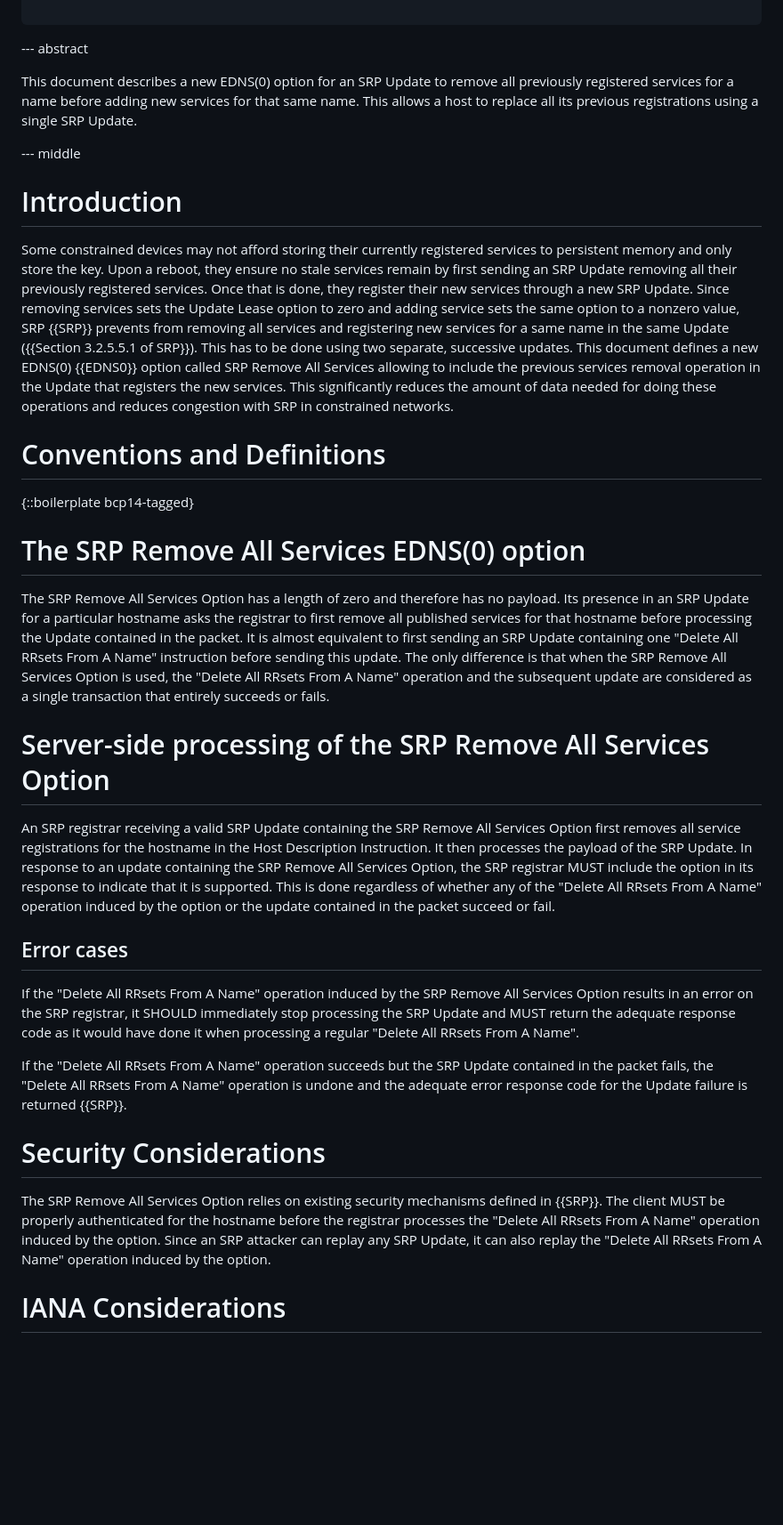
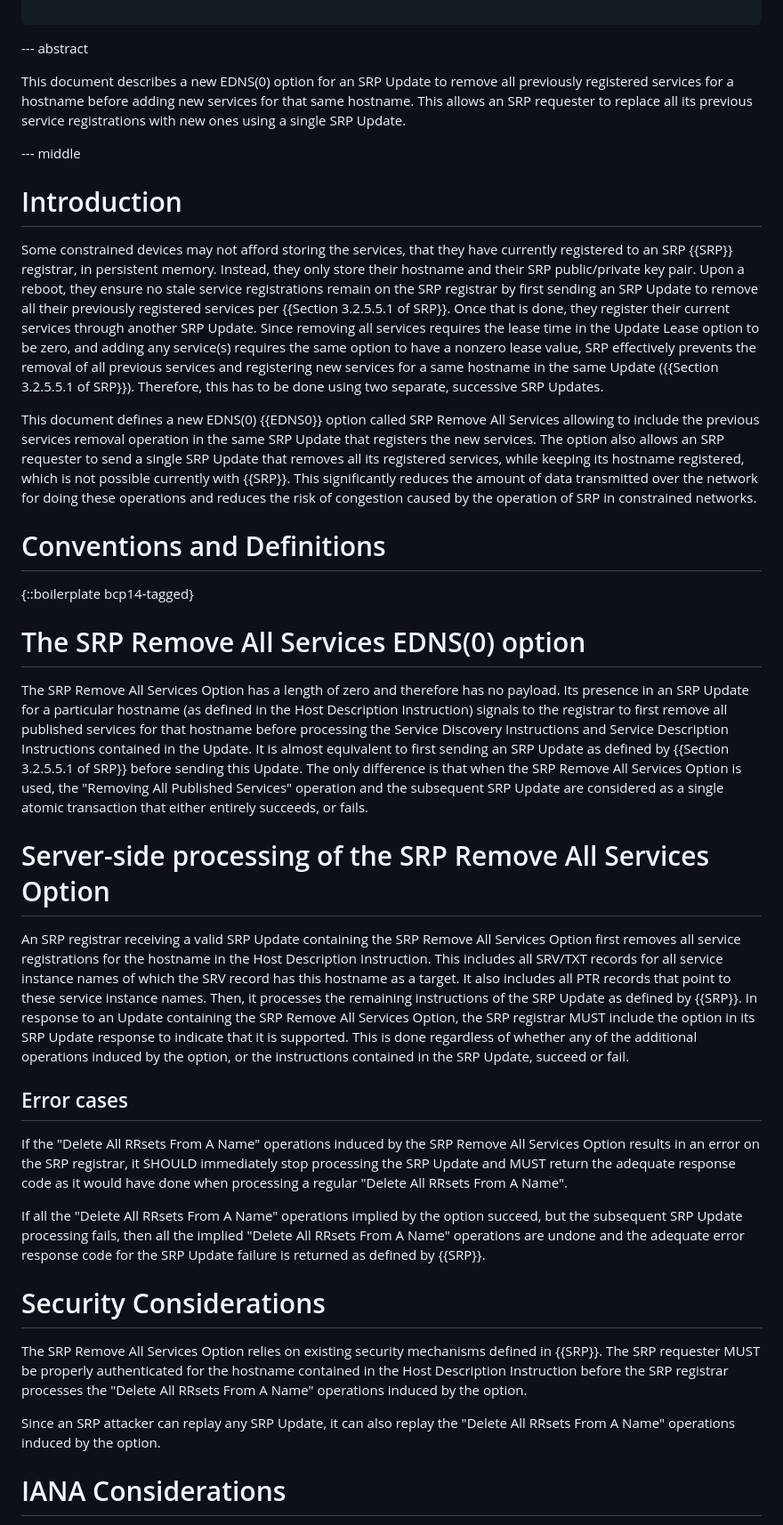
Before and after one commit to francoismichel/draft-michel-srp-remove-all-option, a Markdown page: draft-michel-srp-remove-all.md, the part around the change. Shown at 89% size. Drawn GitHub-style; blank space fills up the shorter version.

Commit message:
Editorial text updates; and rephrasing of 'delete' operation to multiple delete operations; added benefit of deleting all services but keeping the name.

```diff
--- a/draft-michel-srp-remove-all.md
+++ b/draft-michel-srp-remove-all.md
@@ -51,8 +51,8 @@ informative:
 
 --- abstract
 
-This document describes a new EDNS(0) option for an SRP Update to remove all previously registered services for a name before adding new services for that same name.
-This allows a host to replace all its previous registrations using a single
+This document describes a new EDNS(0) option for an SRP Update to remove all previously registered services for a hostname before adding new services for that same hostname.
+This allows an SRP requester to replace all its previous service registrations with new ones using a single
 SRP Update.
 
 
@@ -60,13 +60,16 @@ SRP Update.
 
 # Introduction
 
-Some constrained devices may not afford storing their currently registered services to persistent memory and only store the key.
-Upon a reboot, they ensure no stale services remain by first sending an SRP Update removing all their previously registered services.
-Once that is done, they register their new services through a new SRP Update.
-Since removing services sets the Update Lease option to zero and adding service sets the same option to a nonzero value, SRP {{SRP}} prevents from removing all services and registering new services for a same name in the same Update ({{Section 3.2.5.5.1 of SRP}}).
-This has to be done using two separate, successive updates.
-This document defines a new EDNS(0) {{EDNS0}} option called SRP Remove All Services allowing to include the previous services removal operation in the Update that registers the new services.
-This significantly reduces the amount of data needed for doing these operations and reduces congestion with SRP in constrained networks.
+Some constrained devices may not afford storing the services, that they have currently registered to an SRP {{SRP}} registrar, in persistent memory.
+Instead, they only store their hostname and their SRP public/private key pair.
+Upon a reboot, they ensure no stale service registrations remain on the SRP registrar by first sending an SRP Update to remove all their previously registered services per {{Section 3.2.5.5.1 of SRP}}.
+Once that is done, they register their current services through another SRP Update.
+Since removing all services requires the lease time in the Update Lease option to be zero, and adding any service(s) requires the same option to have a nonzero lease value, SRP effectively prevents the removal of all previous services and registering new services for a same hostname in the same Update ({{Section 3.2.5.5.1 of SRP}}).
+Therefore, this has to be done using two separate, successive SRP Updates.
+
+This document defines a new EDNS(0) {{EDNS0}} option called SRP Remove All Services allowing to include the previous services removal operation in the same SRP Update that registers the new services.
+The option also allows an SRP requester to send a single SRP Update that removes all its registered services, while keeping its hostname registered, which is not possible currently with {{SRP}}.
+This significantly reduces the amount of data transmitted over the network for doing these operations and reduces the risk of congestion caused by the operation of SRP in constrained networks.
 
 # Conventions and Definitions
 
@@ -75,24 +78,28 @@ This significantly reduces the amount of data needed for doing these operations
 # The SRP Remove All Services EDNS(0) option
 
 The SRP Remove All Services Option has a length of zero and therefore has no payload.
-Its presence in an SRP Update for a particular hostname asks the registrar to first remove all published services for that hostname before processing the Update contained in the packet.
-It is almost equivalent to first sending an SRP Update containing one "Delete All RRsets From A Name" instruction before sending this update. The only difference is that when the SRP Remove All Services Option is used, the "Delete All RRsets From A Name" operation and the subsequent update are considered as a single transaction that entirely succeeds or fails.
+Its presence in an SRP Update for a particular hostname (as defined in the Host Description Instruction) signals to the registrar to first remove all published services for that hostname before processing the Service Discovery Instructions and Service Description Instructions contained in the Update.
+It is almost equivalent to first sending an SRP Update as defined by {{Section 3.2.5.5.1 of SRP}} before sending this Update. The only difference is that when the SRP Remove All Services Option is used, the "Removing All Published Services" operation and the subsequent SRP Update are considered as a single atomic transaction that either entirely succeeds, or fails.
 
 # Server-side processing of the SRP Remove All Services Option
 
 An SRP registrar receiving a valid SRP Update containing the SRP Remove All Services Option first removes all service registrations for the hostname in the Host Description Instruction.
-It then processes the payload of the SRP Update.
-In response to an update containing the SRP Remove All Services Option, the SRP registrar MUST include the option in its response to indicate that it is supported. This is done regardless of whether any of the "Delete All RRsets From A Name" operation induced by the option or the update contained in the packet succeed or fail.
+This includes all SRV/TXT records for all service instance names of which the SRV record has this hostname as a target.
+It also includes all PTR records that point to these service instance names.
+Then, it processes the remaining instructions of the SRP Update as defined by {{SRP}}.
+In response to an Update containing the SRP Remove All Services Option, the SRP registrar MUST include the option in its SRP Update response to indicate that it is supported. This is done regardless of whether any of the additional operations induced by the option, or the instructions contained in the SRP Update, succeed or fail.
 
 ## Error cases
 
-If the "Delete All RRsets From A Name" operation induced by the SRP Remove All Services Option results in an error on the SRP registrar, it SHOULD immediately stop processing the SRP Update and MUST return the adequate response code as it would have done it when processing a regular "Delete All RRsets From A Name".
+If the "Delete All RRsets From A Name" operations induced by the SRP Remove All Services Option results in an error on the SRP registrar, it SHOULD immediately stop processing the SRP Update and MUST return the adequate response code as it would have done when processing a regular "Delete All RRsets From A Name".
 
-If the "Delete All RRsets From A Name" operation succeeds but the SRP Update contained in the packet fails, the "Delete All RRsets From A Name" operation is undone and the adequate error response code for the Update failure is returned {{SRP}}.
+If all the "Delete All RRsets From A Name" operations implied by the option succeed, but the subsequent SRP Update processing fails, then all the implied "Delete All RRsets From A Name" operations are undone and the adequate error response code for the SRP Update failure is returned as defined by {{SRP}}.
 
 # Security Considerations
 
-The SRP Remove All Services Option relies on existing security mechanisms defined in {{SRP}}. The client MUST be properly authenticated for the hostname before the registrar processes the "Delete All RRsets From A Name" operation induced by the option. Since an SRP attacker can replay any SRP Update, it can also replay the "Delete All RRsets From A Name" operation induced by the option.
+The SRP Remove All Services Option relies on existing security mechanisms defined in {{SRP}}. The SRP requester MUST be properly authenticated for the hostname contained in the Host Description Instruction before the SRP registrar processes the "Delete All RRsets From A Name" operations induced by the option.
+
+Since an SRP attacker can replay any SRP Update, it can also replay the "Delete All RRsets From A Name" operations induced by the option.
 
 # IANA Considerations
 
```
